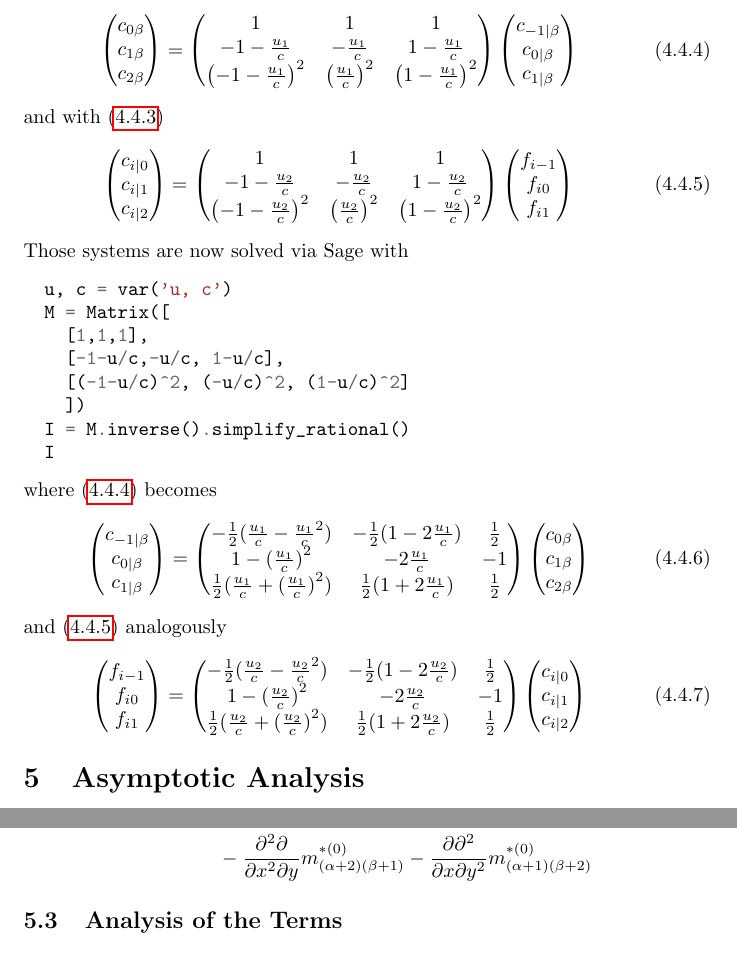
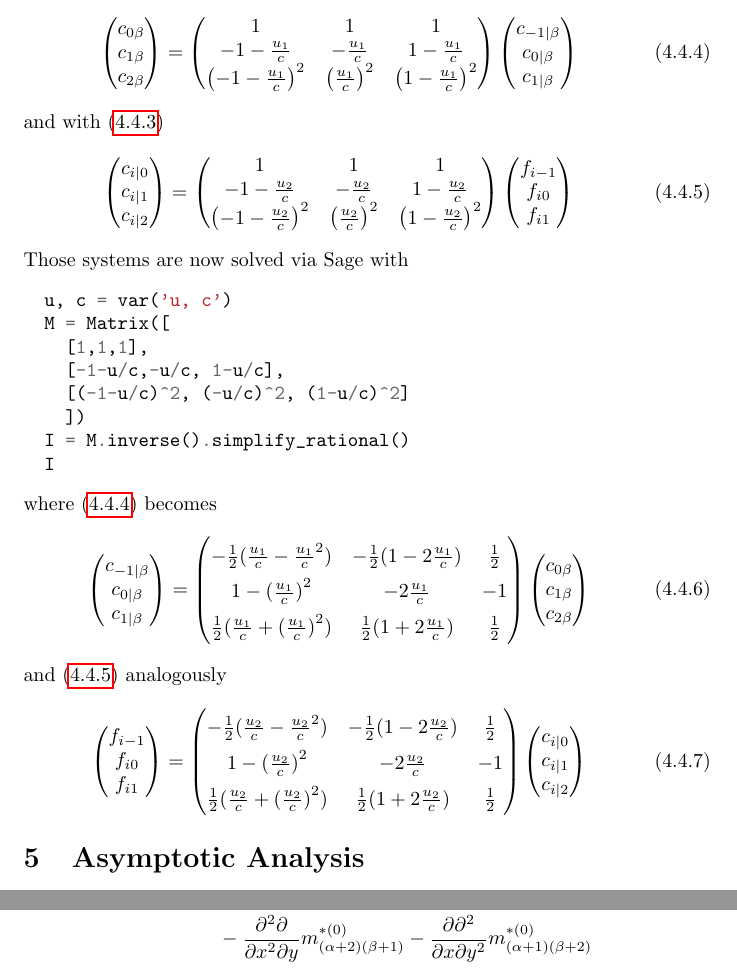
Before and after one commit to FlorianRohm/masters_thesis, a LaTeX document (papers/Geier2015507/notes.tex): two parts of pages 14 and 17 of 17 before the commit and two parts of pages 14 and 17 of 18 after it, joined at a grey line, cut so that both start at the same text. Compiled offline with pdfLaTeX.

Commit message:
more space in matrices

```diff
--- a/papers/Geier2015507/notes.tex
+++ b/papers/Geier2015507/notes.tex
@@ -617,7 +617,7 @@ where~\eqref{eq:fast forward c_alpha beta matrix} becomes
     c_{1|\beta}
   \end{pmatrix}
   =
-  \begin{pmatrix}
+  \begin{pmatrix}[1.5]
     -\frac{1}{2}(\frac{u_1}{c} - \frac{u_1}{c}^2) &
     -\frac{1}{2}(1 - 2\frac{u_1}{c}) &
     \frac{1}{2} \\
```
Also changed, not shown: papers/Geier2015507/notes.tex (2 more changed lines).
